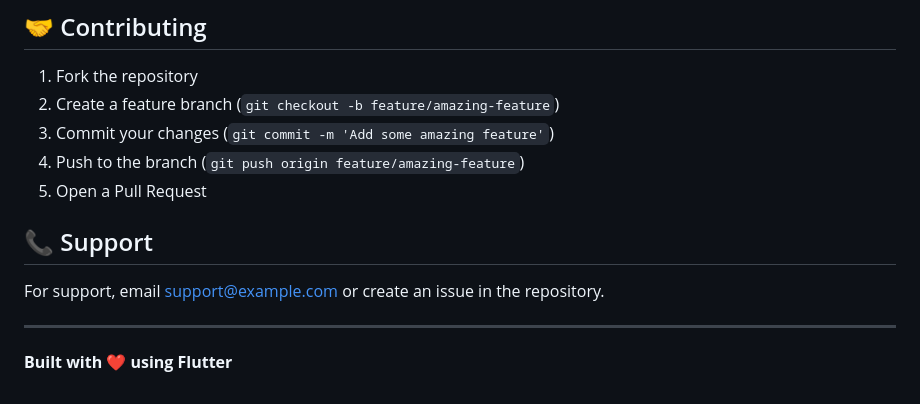
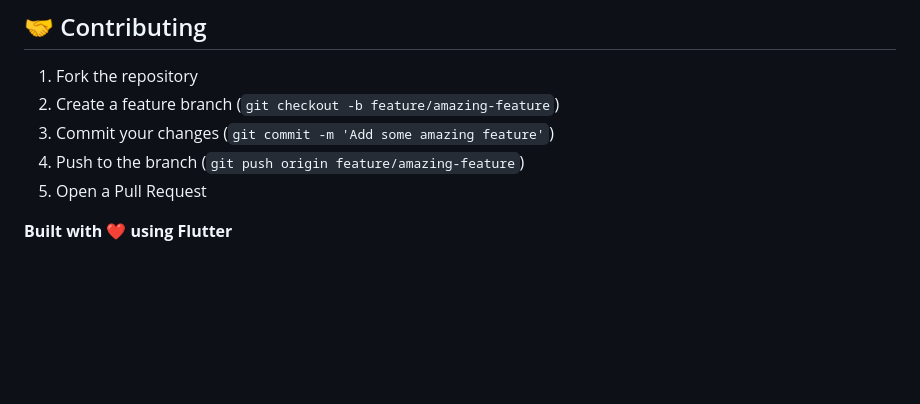
Before and after one commit to shujaatsunasra/ecommerce-mini-app, a Markdown page: README.md, the part around the change. Drawn GitHub-style; blank space fills up the shorter version.

Commit message:
Update README.md
Removed support section from README.

```diff
--- a/README.md
+++ b/README.md
@@ -431,10 +431,5 @@ This project is licensed under the MIT License - see the [LICENSE](LICENSE) file
 4. Push to the branch (`git push origin feature/amazing-feature`)
 5. Open a Pull Request
 
-## 📞 Support
-
-For support, email support@example.com or create an issue in the repository.
-
----
 
 **Built with ❤️ using Flutter**
```
